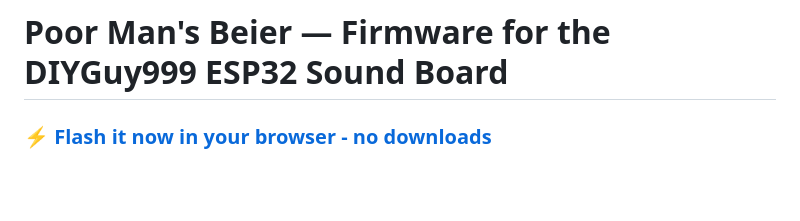
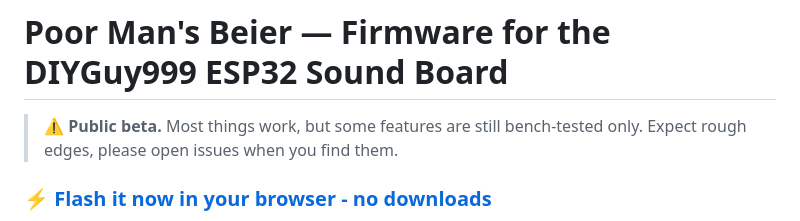
Before and after one commit to turbotike/poor-mans-beier-firmware-for-the-diyguy-999-board-, a Markdown page: README.md, the part around the change. Rendered like a GitHub page; blank space fills up the shorter version.

Commit message:
README: mark project as public beta

```diff
--- a/README.md
+++ b/README.md
@@ -1,4 +1,8 @@
 # Poor Man's Beier — Firmware for the DIYGuy999 ESP32 Sound Board
+
+> ⚠️ **Public beta.** Most things work, but some features are still
+> bench-tested only. Expect rough edges, please open issues when you find
+> them.
 
 ### ⚡ [Flash it now in your browser - no downloads](https://turbotike.github.io/poor-mans-beier-firmware-for-the-diyguy-999-board-/)
 
```
